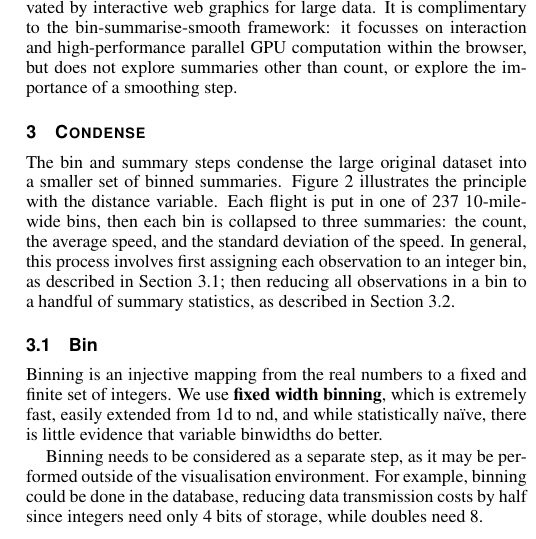
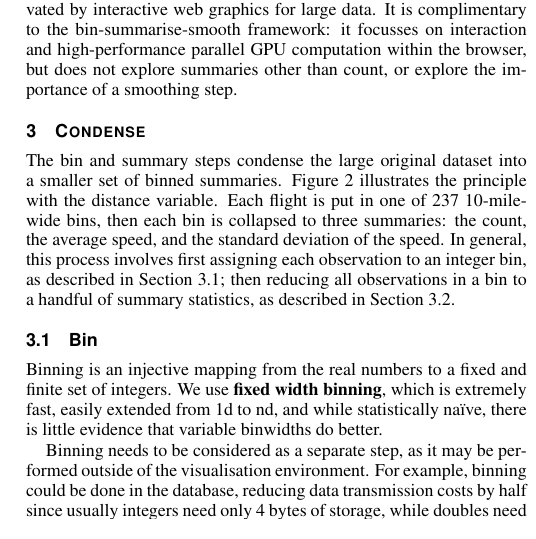
Before and after one commit to hadley/bigvis-infovis, a LaTeX document (bigvis.tex): part of one column of page 2 of 9, cut so that both start at the same text. Compiled offline with pdfLaTeX.

Commit message:
Fix bit->byte typo. Thanks to Artur Wroblewski

```diff
--- a/bigvis.tex
+++ b/bigvis.tex
@@ -143,7 +143,7 @@ The bin and summary steps condense the large original dataset into a smaller set
 
 Binning is an injective mapping from the real numbers to a fixed and finite set of integers. We use {\bf fixed width binning}, which is extremely fast, easily extended from 1d to nd, and while statistically na\"ive, there is little evidence that variable binwidths do better.
 
-Binning needs to be considered as a separate step, as it may be performed outside of the visualisation environment. For example, binning could be done in the database, reducing data transmission costs by half since integers need only 4 bits of storage, while doubles need 8.
+Binning needs to be considered as a separate step, as it may be performed outside of the visualisation environment. For example, binning could be done in the database, reducing data transmission costs by half since usually integers need only 4 bytes of storage, while doubles need 8.
 
 \subsubsection{Computation}
 
```
